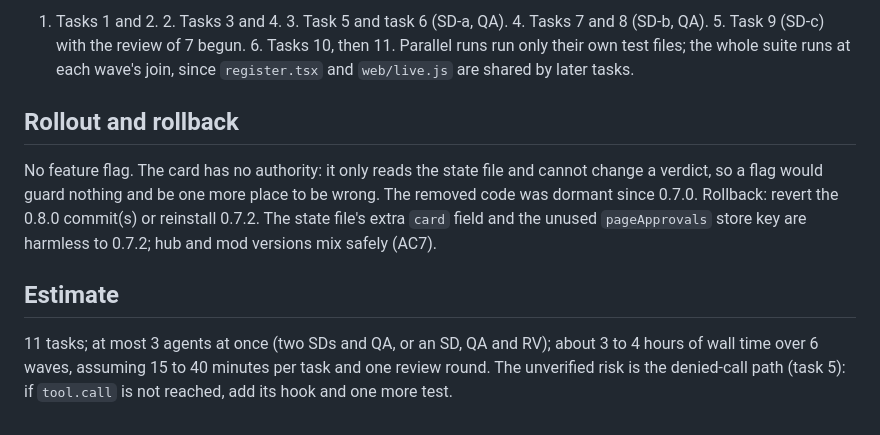
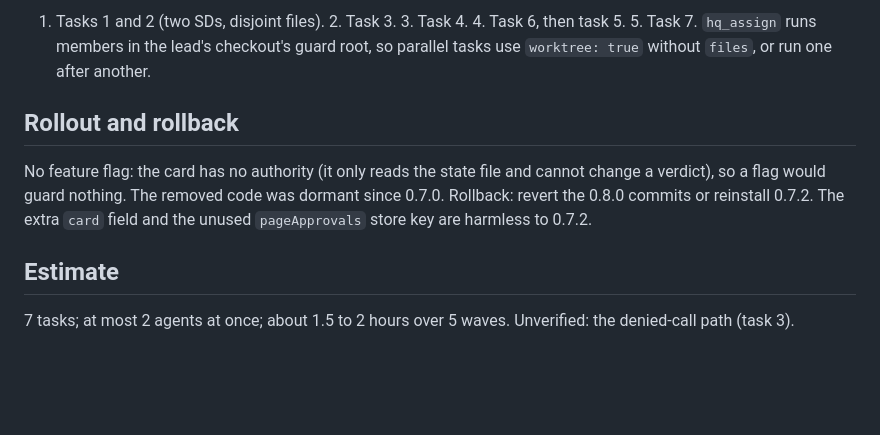
Before and after one commit to Suksan01/agent-hq, a Markdown page: docs/plans/hardened-approvals.md, the part around one of its changes. Drawn GitHub-style; blank space fills up the shorter version.

```diff
--- a/docs/plans/hardened-approvals.md
+++ b/docs/plans/hardened-approvals.md
@@ -61,17 +44,14 @@ Interface agreed by tasks 4 and 5: each open ask in the state file's inbox may c
 
-1. Tasks 1 and 2. 2. Tasks 3 and 4. 3. Task 5 and task 6 (SD-a, QA). 4. Tasks 7 and 8 (SD-b, QA). 5. Task 9 (SD-c) with
-the review of 7 begun. 6. Tasks 10, then 11. Parallel runs run only their own test files; the whole suite runs at
-each wave's join, since `register.tsx` and `web/live.js` are shared by later tasks.
+1. Tasks 1 and 2 (two SDs, disjoint files). 2. Task 3. 3. Task 4. 4. Task 6, then task 5. 5. Task 7.
+`hq_assign` runs members in the lead's checkout's guard root, so parallel tasks use `worktree: true` without `files`,
+or run one after another.
 
 ## Rollout and rollback
 
-No feature flag. The card has no authority: it only reads the state file and cannot change a verdict, so a flag would
-guard nothing and be one more place to be wrong. The removed code was dormant since 0.7.0. Rollback: revert the 0.8.0
-commit(s) or reinstall 0.7.2. The state file's extra `card` field and the unused `pageApprovals` store key are
-harmless to 0.7.2; hub and mod versions mix safely (AC7).
+No feature flag: the card has no authority (it only reads the state file and cannot change a verdict), so a flag would
+guard nothing. The removed code was dormant since 0.7.0. Rollback: revert the 0.8.0 commits or reinstall 0.7.2. The
+extra `card` field and the unused `pageApprovals` store key are harmless to 0.7.2.
 
 ## Estimate
 
-11 tasks; at most 3 agents at once (two SDs and QA, or an SD, QA and RV); about 3 to 4 hours of wall time over 6 waves,
-assuming 15 to 40 minutes per task and one review round. The unverified risk is the denied-call path (task 5): if
-`tool.call` is not reached, add its hook and one more test.
+7 tasks; at most 2 agents at once; about 1.5 to 2 hours over 5 waves. Unverified: the denied-call path (task 3).
```
Also changed, not shown: other parts of docs/plans/hardened-approvals.md (+33 -50 lines), docs/specs/hardened-approvals.md (+1 -1 lines).
